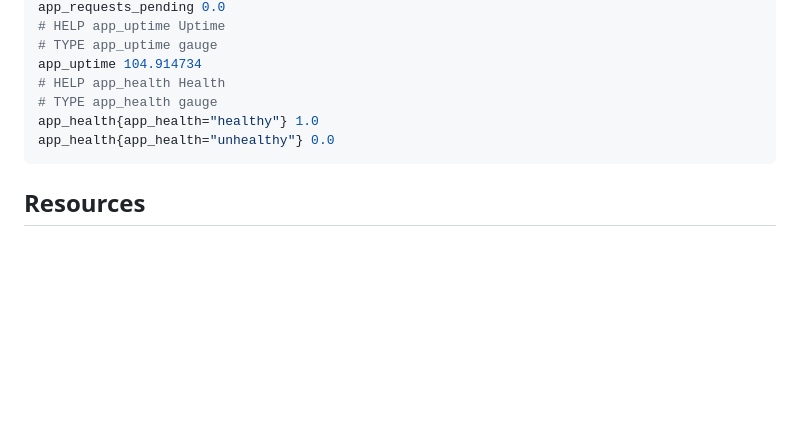
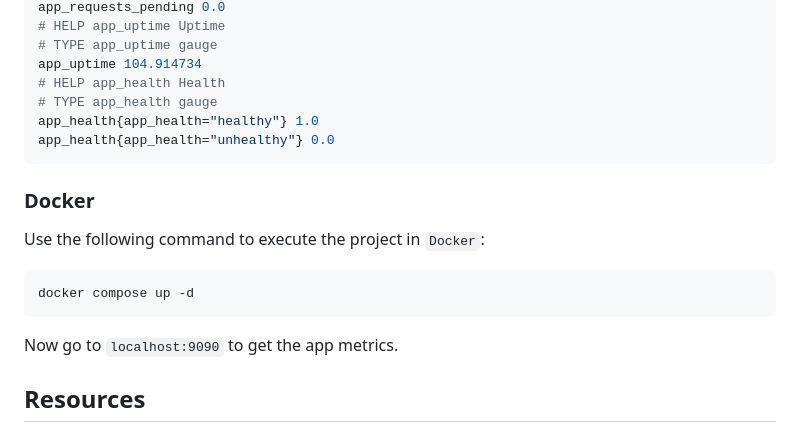
Before and after one commit to amirhnajafiz/prometheus-exporter, a Markdown page: README.md, the part around the change. Rendered like a GitHub page; blank space fills up the shorter version.

````diff
--- a/README.md
+++ b/README.md
@@ -85,6 +85,16 @@ app_health{app_health="healthy"} 1.0
 app_health{app_health="unhealthy"} 0.0
 ```
 
+### Docker
+
+Use the following command to execute the project in ```Docker```:
+
+```sh
+docker compose up -d
+```
+
+Now go to ```localhost:9090``` to get the app metrics.
+
 ## Resources
 
 - [trstringer.com](https://trstringer.com/quick-and-easy-prometheus-exporter/)
````
